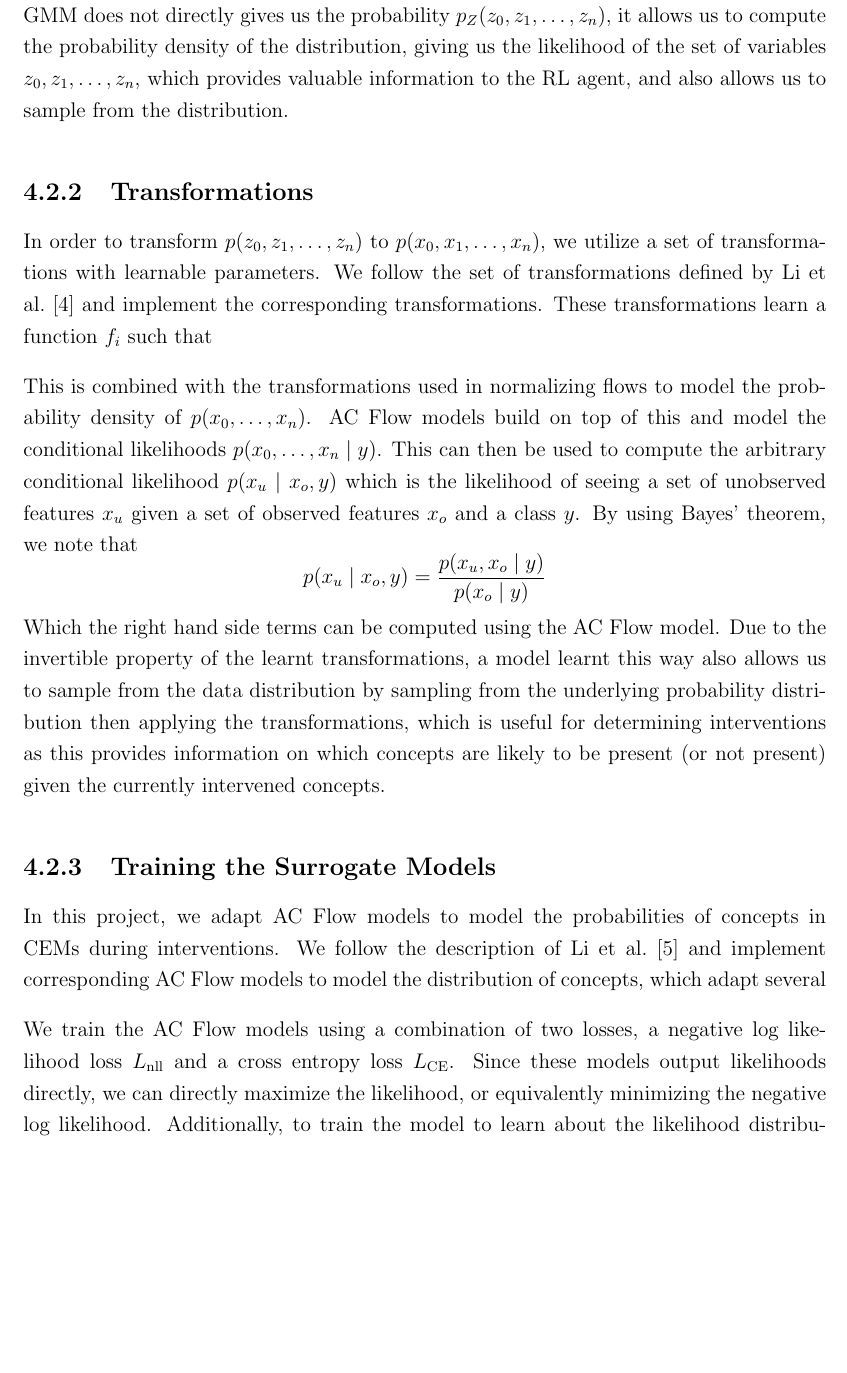
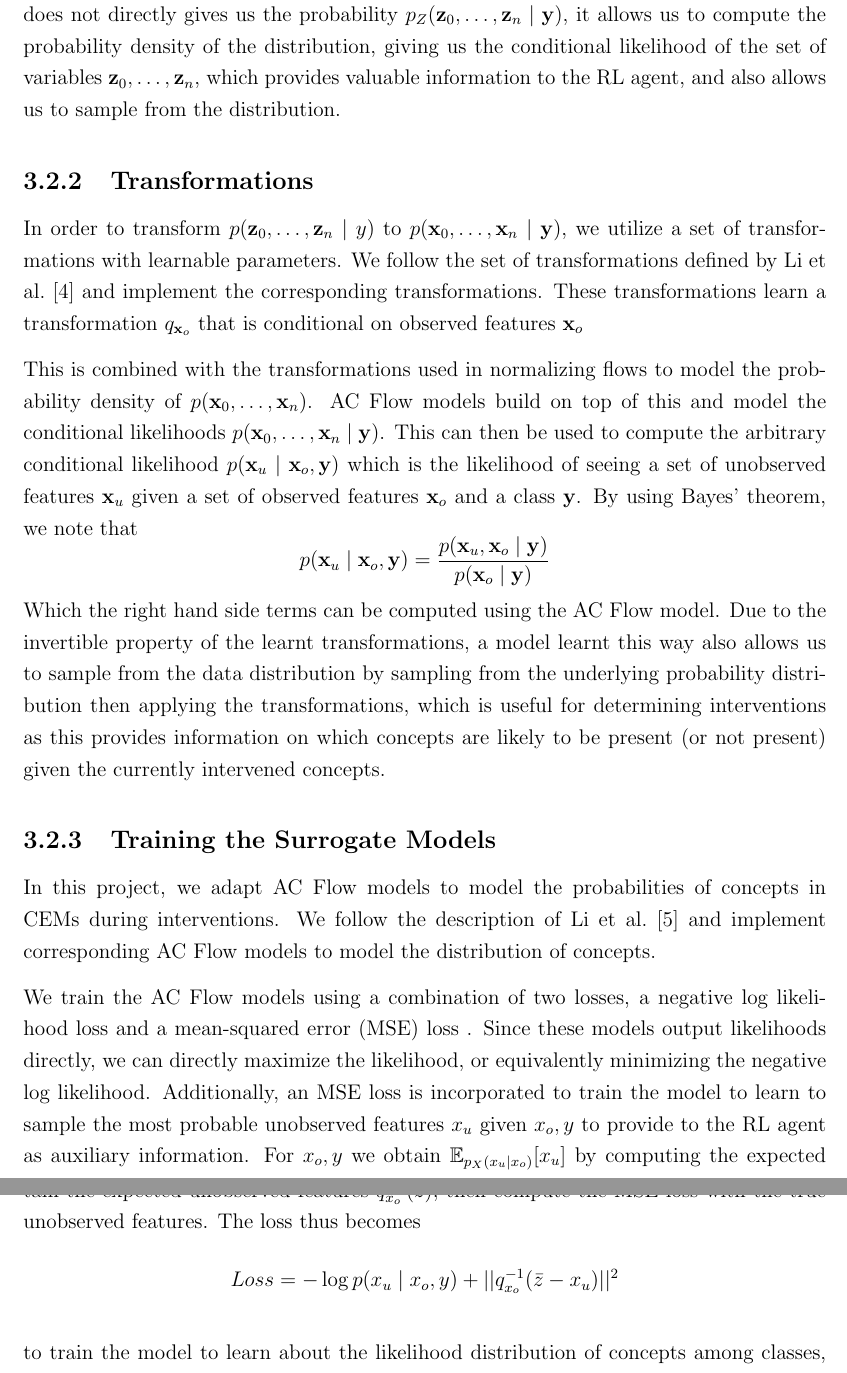
Before and after one commit to Tyv217/Part-III-Dissertation, a LaTeX thesis (main.tex, which reads chapters/4_method.tex): part of page 19 of 29 before the commit and two parts of pages 18 and 19 of 28 after it, the two joined at a grey line, cut so that both start at the same text, the shorter picture padded with empty space. Compiled offline with pdfLaTeX.

Commit message:
some updates

```diff
--- a/chapters/4_method.tex
+++ b/chapters/4_method.tex
@@ -91,29 +97,28 @@ achieves
 a good balance between model performance and computational efficiency.
 This is discussed further in Section~\ref{eval:surrogate}.
 While using a GMM does not directly gives us the probability
-$p_Z(z_0, z_1, \ldots, z_n)$, it allows us to compute the probability density of the distribution, giving
-us the likelihood of the set of variables $z_0, z_1, \ldots, z_n$, which provides valuable information
+$p_Z(\mathbf{z}_0, \ldots, \mathbf{z}_n \mid \mathbf{y})$, it allows us to compute the probability density of the distribution, giving
+us the conditional likelihood of the set of variables $\mathbf{z}_0, \ldots, \mathbf{z}_n$, which provides valuable information
 to the RL agent, and also allows us to sample from the distribution.
 
 \subsection{Transformations}
 
-In order to transform $p(z_0, z_1, \ldots, z_n)$ to $p(x_0, x_1, \ldots, x_n)$, we
+In order to transform $p(\mathbf{z}_0, \ldots, \mathbf{z}_n \mid y)$ to $p(\mathbf{x}_0,\ldots, \mathbf{x}_n \mid \mathbf{y})$, we
 utilize a set of transformations with learnable parameters. We follow the
 set of transformations defined by Li et al.~\cite{acflow} and implement the corresponding
-transformations. These transformations learn a function $f_i$ such that
-
-
+transformations. These transformations learn a transformation $q_{\mathbf{x}_o}$ that is conditional on
+observed features $\mathbf{x}_o$
 
 This is combined with the transformations used in normalizing flows to
-model the probability density of $p(x_0, \ldots, x_n)$.
+model the probability density of $p(\mathbf{x}_0, \ldots, \mathbf{x}_n)$.
 AC Flow models
-build on top of this and model the conditional likelihoods $p(x_0, \ldots, x_n \mid y)$.
-This can then be used to compute the arbitrary conditional likelihood $p(x_u \mid x_o, y)$
+build on top of this and model the conditional likelihoods $p(\mathbf{x}_0, \ldots, \mathbf{x}_n \mid \mathbf{y})$.
+This can then be used to compute the arbitrary conditional likelihood $p(\mathbf{x}_u \mid \mathbf{x}_o, \mathbf{y})$
 which is the likelihood of
-seeing a set of unobserved features $x_u$
-given a set of observed features $x_o$ and a class $y$.
+seeing a set of unobserved features $\mathbf{x}_u$
+given a set of observed features $\mathbf{x}_o$ and a class $\mathbf{y}$.
 By using Bayes' theorem, we note that
-\[p(x_u \mid x_o, y) = \frac{p(x_u, x_o \mid y)}{p(x_o \mid y)}\]
+\[p(\mathbf{x}_u \mid \mathbf{x}_o, \mathbf{y}) = \frac{p(\mathbf{x}_u, \mathbf{x}_o \mid \mathbf{y})}{p(\mathbf{x}_o \mid \mathbf{y})}\]
 Which the right hand side terms can be computed using the AC Flow model.
 Due to the invertible property of the learnt transformations,
 a model learnt this way also allows us to sample from the data distribution
@@ -126,13 +131,24 @@ concepts.
 
 In this project, we adapt AC Flow models to model the probabilities of concepts in CEMs during interventions.
 We follow the description of Li et al.~\cite{afa} and implement corresponding AC Flow models to model
-the distribution of concepts, which adapt several
+the distribution of concepts.
 
 We train the AC Flow models using a combination of two losses, a negative
-log likelihood loss $L_{\text{nll}}$ and a cross entropy loss $L_{\text{CE}}$.
+log likelihood loss and a mean-squared error (MSE) loss .
 Since these models output likelihoods directly,
 we can directly maximize the likelihood, or equivalently minimizing the negative log likelihood.
-Additionally, to train the model to learn about the likelihood distribution of concepts
+Additionally, an MSE loss is incorporated to train the model to learn to sample the most probable unobserved features
+$x_u$ given $x_o, y$ to provide
+to the RL agent as auxiliary information. For $x_o, y$ we obtain $\mathbb{E}_{p_X(x_u \mid x_o)} [x_u]$
+by computing the expected latent features $\bar{z} = \mathbb{E}_{p_Z(z \mid x_o)} [z]$, and then inverting
+the conditional transformations to obtain the expected unobserved features $q_{x_o}^{-1} (\bar{z})$, then compute the
+MSE loss with the true unobserved features. The loss thus becomes
+\[Loss = - \log p(x_u \mid x_o, y) + ||q_{x_o}^{-1}(\bar{z} - x_u)||^2\]
+
+
+
+
+to train the model to learn about the likelihood distribution of concepts
 among classes, we add a cross entropy loss between the predicted label $\hat{y} = \mathop{\mathrm{argmax}}_y p(x_u, x_o \mid y)$ and the
 true label. This helps ensure the model learn to scale the likelihood of concepts according to the
 label, and helps the model learn the probabilities $p(x_u \mid x_o, y)$.
```
Also changed, not shown: chapters/1_introduction.tex (+2 -2 lines), chapters/2_background.tex (+8 -1 lines), chapters/3_related_work.tex (+0 -4 lines), refs.bib (+8 -0 lines), main.pdf, chapters/4_method.tex (20 more changed lines).
